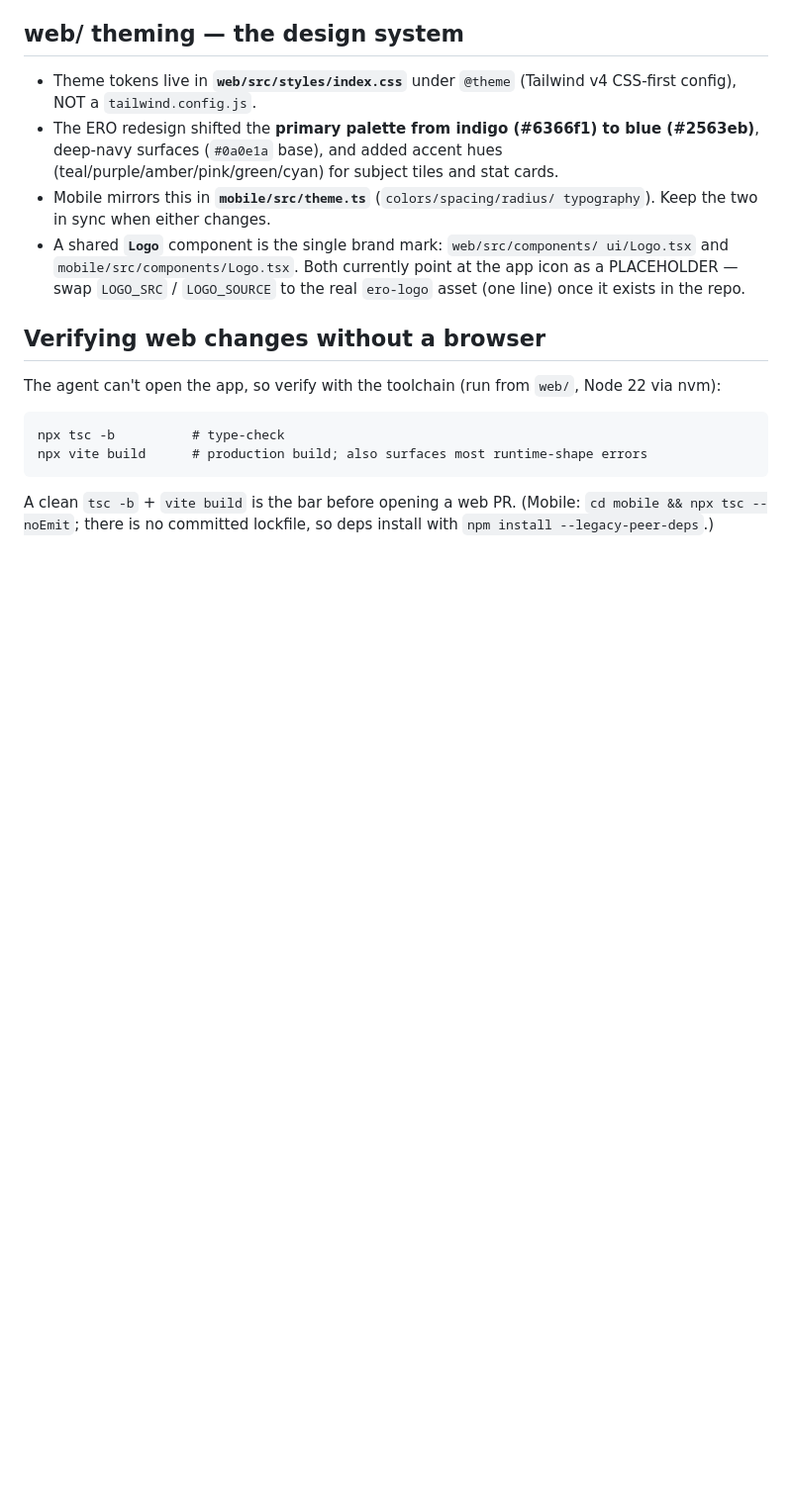
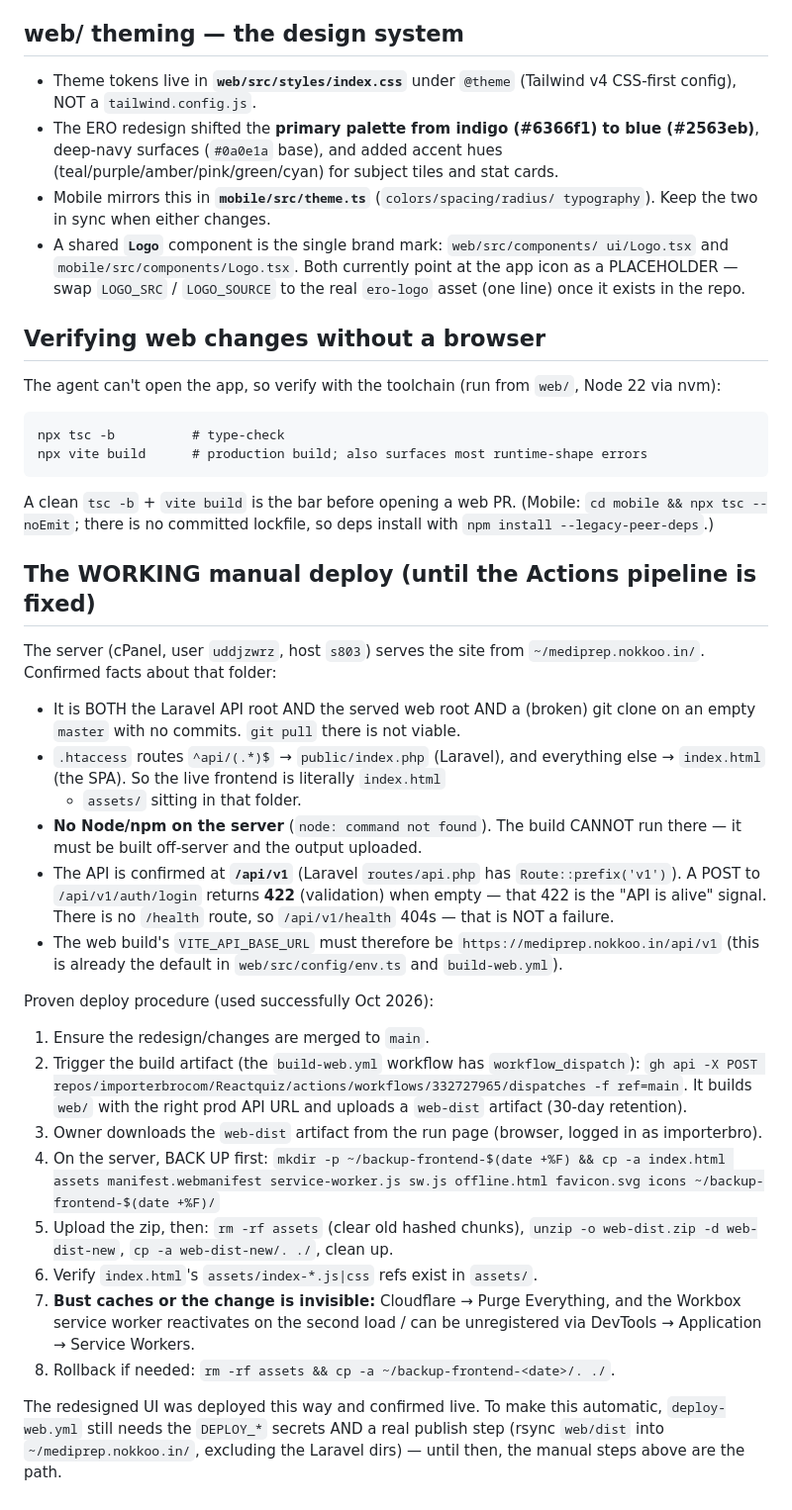
Before and after one commit to importerbrocom/Reactquiz, a Markdown page: .kiro/steering/04-web-deploy-and-repo-layout.md, the part around the change. Shown at 99% size. Drawn GitHub-style; blank space fills up the shorter version.

Commit message:
docs(steering): document the working manual web deploy process (#43)
The redesigned UI was successfully deployed to mediprep.nokkoo.in via a
manual off-server build + upload (no Node on the cPanel host). Records the
confirmed facts and the exact proven procedure:
- server folder is Laravel root + web root + broken empty-master git clone
- API confirmed at /api/v1 (login POST returns 422 = alive; no /health route)
- build via workflow_dispatch -> download web-dist artifact -> back up ->
  unzip over index.html+assets -> purge Cloudflare + service worker
- rollback path, and what deploy-web.yml still needs to automate this

Co-authored-by: Kiro Agent <244629292+kiro-agent@users.noreply.github.com>

```diff
--- a/.kiro/steering/04-web-deploy-and-repo-layout.md
+++ b/.kiro/steering/04-web-deploy-and-repo-layout.md
@@ -81,3 +81,50 @@ npx vite build      # production build; also surfaces most runtime-shape errors
 A clean `tsc -b` + `vite build` is the bar before opening a web PR. (Mobile:
 `cd mobile && npx tsc --noEmit`; there is no committed lockfile, so deps install
 with `npm install --legacy-peer-deps`.)
+
+## The WORKING manual deploy (until the Actions pipeline is fixed)
+
+The server (cPanel, user `uddjzwrz`, host `s803`) serves the site from
+`~/mediprep.nokkoo.in/`. Confirmed facts about that folder:
+
+- It is BOTH the Laravel API root AND the served web root AND a (broken) git
+  clone on an empty `master` with no commits. `git pull` there is not viable.
+- `.htaccess` routes `^api/(.*)$` → `public/index.php` (Laravel), and everything
+  else → `index.html` (the SPA). So the live frontend is literally `index.html`
+  + `assets/` sitting in that folder.
+- **No Node/npm on the server** (`node: command not found`). The build CANNOT
+  run there — it must be built off-server and the output uploaded.
+- The API is confirmed at **`/api/v1`** (Laravel `routes/api.php` has
+  `Route::prefix('v1')`). A POST to `/api/v1/auth/login` returns **422**
+  (validation) when empty — that 422 is the "API is alive" signal. There is no
+  `/health` route, so `/api/v1/health` 404s — that is NOT a failure.
+- The web build's `VITE_API_BASE_URL` must therefore be
+  `https://mediprep.nokkoo.in/api/v1` (this is already the default in
+  `web/src/config/env.ts` and `build-web.yml`).
+
+Proven deploy procedure (used successfully Oct 2026):
+
+1. Ensure the redesign/changes are merged to `main`.
+2. Trigger the build artifact (the `build-web.yml` workflow has
+   `workflow_dispatch`): `gh api -X POST
+   repos/importerbrocom/Reactquiz/actions/workflows/332727965/dispatches
+   -f ref=main`. It builds `web/` with the right prod API URL and uploads a
+   `web-dist` artifact (30-day retention).
+3. Owner downloads the `web-dist` artifact from the run page (browser, logged in
+   as importerbro).
+4. On the server, BACK UP first:
+   `mkdir -p ~/backup-frontend-$(date +%F) && cp -a index.html assets
+   manifest.webmanifest service-worker.js sw.js offline.html favicon.svg icons
+   ~/backup-frontend-$(date +%F)/`
+5. Upload the zip, then: `rm -rf assets` (clear old hashed chunks),
+   `unzip -o web-dist.zip -d web-dist-new`, `cp -a web-dist-new/. ./`, clean up.
+6. Verify `index.html`'s `assets/index-*.js|css` refs exist in `assets/`.
+7. **Bust caches or the change is invisible:** Cloudflare → Purge Everything,
+   and the Workbox service worker reactivates on the second load / can be
+   unregistered via DevTools → Application → Service Workers.
+8. Rollback if needed: `rm -rf assets && cp -a ~/backup-frontend-<date>/. ./`.
+
+The redesigned UI was deployed this way and confirmed live. To make this
+automatic, `deploy-web.yml` still needs the `DEPLOY_*` secrets AND a real
+publish step (rsync `web/dist` into `~/mediprep.nokkoo.in/`, excluding the
+Laravel dirs) — until then, the manual steps above are the path.
```
